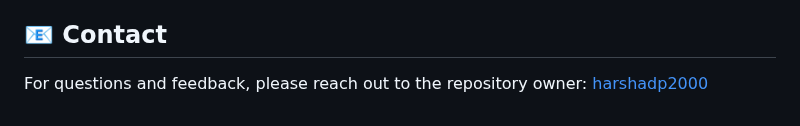
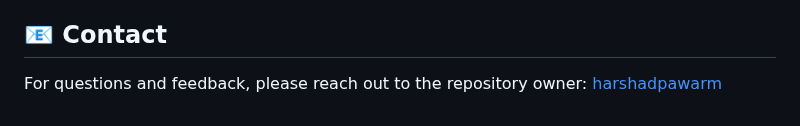
Before and after one commit to harshadp2000/cross_suggest, a Markdown page: README.md, the part around the change. Drawn GitHub-style.

Commit message:
Update contact information in README.md

```diff
--- a/README.md
+++ b/README.md
@@ -163,4 +163,4 @@ This project is open source and available under the [MIT License](LICENSE).
 ## 📧 Contact
 
 For questions and feedback, please reach out to the repository owner:
-[harshadp2000](https://github.com/harshadp2000)
+[harshadpawarm](https://github.com/harshadpawarm)
```
